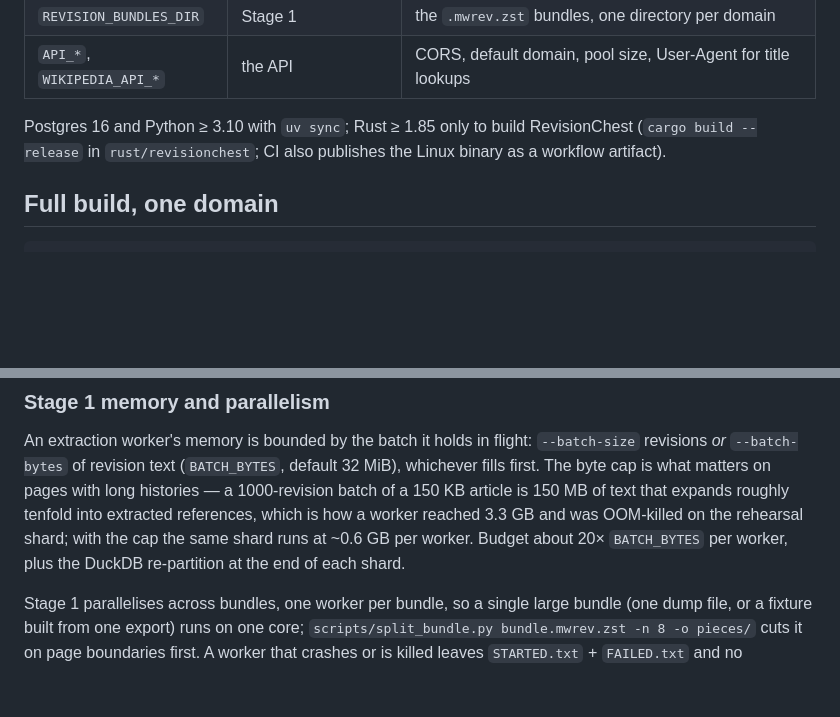
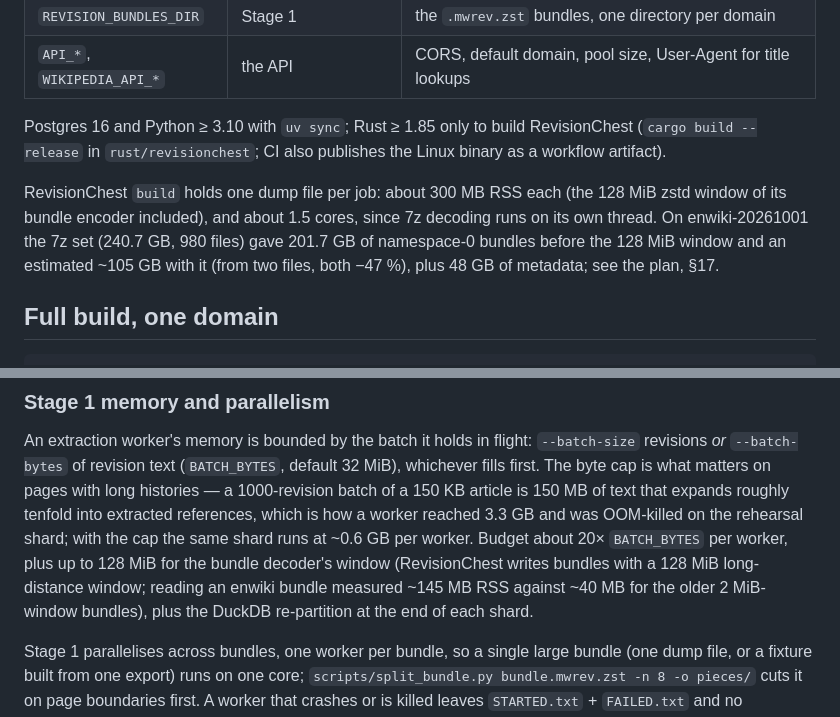
Before and after one commit to internetarchive/wiki-references-db, a Markdown page: docs/runbook.md, 2 parts joined by grey strips. Drawn GitHub-style; blank space fills up the shorter version.

```diff
--- a/docs/runbook.md
+++ b/docs/runbook.md
@@ -19,6 +19,13 @@ repository root with `.env` filled in (`example.env`).
 Postgres 16 and Python ≥ 3.10 with `uv sync`; Rust ≥ 1.85 only to build
 RevisionChest (`cargo build --release` in `rust/revisionchest`; CI also
 publishes the Linux binary as a workflow artifact).
+
+RevisionChest `build` holds one dump file per job: about 300 MB RSS each
+(the 128 MiB zstd window of its bundle encoder included), and about 1.5 cores,
+since 7z decoding runs on its own thread. On enwiki-20261001 the 7z set
+(240.7 GB, 980 files) gave 201.7 GB of namespace-0 bundles before the
+128 MiB window and an estimated ~105 GB with it (from two files, both −47 %),
+plus 48 GB of metadata; see the plan, §17.
 
 ## Full build, one domain
 
@@ -73,7 +80,10 @@ with long histories — a 1000-revision batch of a 150 KB article is 150 MB of
 text that expands roughly tenfold into extracted references, which is how a
 worker reached 3.3 GB and was OOM-killed on the rehearsal shard; with the cap
 the same shard runs at ~0.6 GB per worker. Budget about 20× `BATCH_BYTES` per
-worker, plus the DuckDB re-partition at the end of each shard.
+worker, plus up to 128 MiB for the bundle decoder's window (RevisionChest
+writes bundles with a 128 MiB long-distance window; reading an enwiki bundle
+measured ~145 MB RSS against ~40 MB for the older 2 MiB-window bundles), plus
+the DuckDB re-partition at the end of each shard.
 
 Stage 1 parallelises across bundles, one worker per bundle, so a single
 large bundle (one dump file, or a fixture built from one export) runs on one
```
Also changed, not shown: docs/design/repo_structure_and_implementation_plan_2026_10_08.md (+17 -0 lines).
